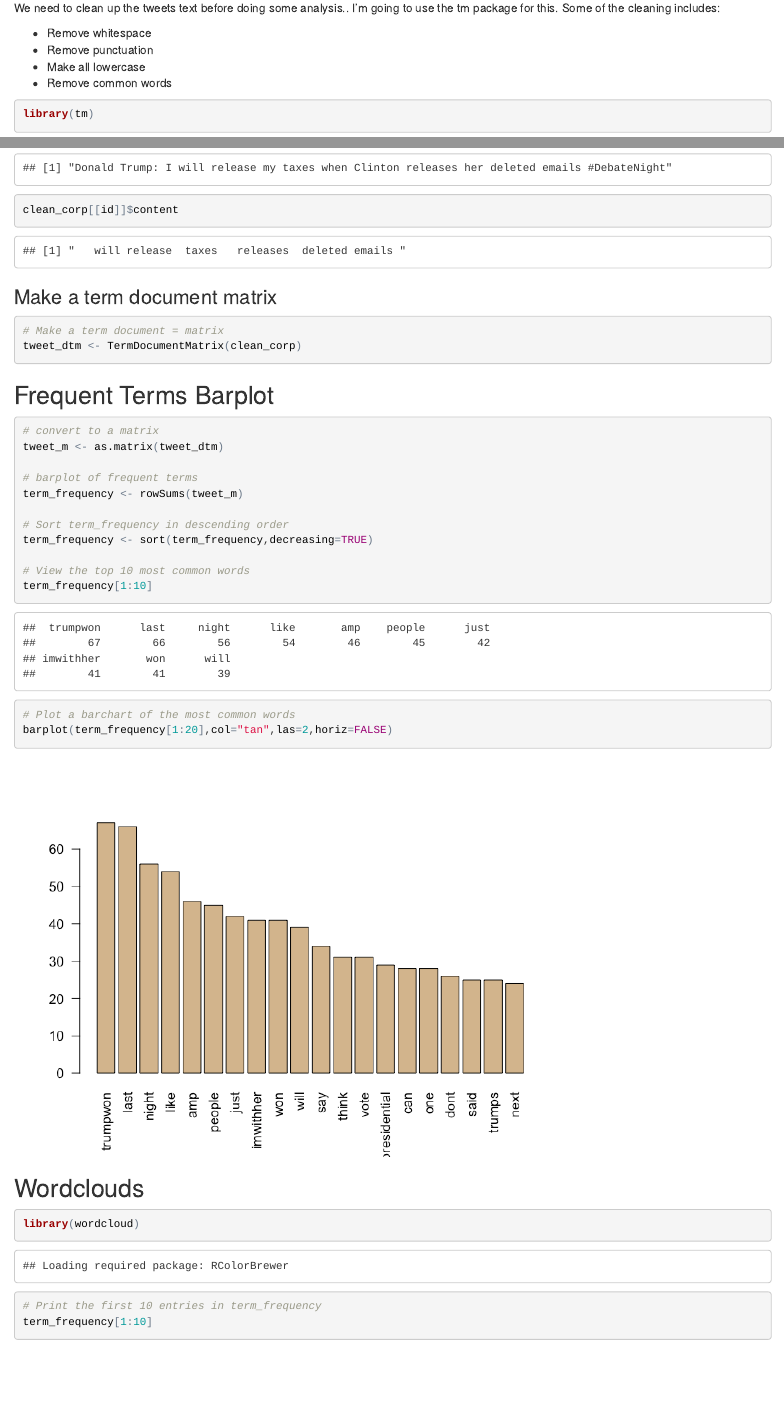
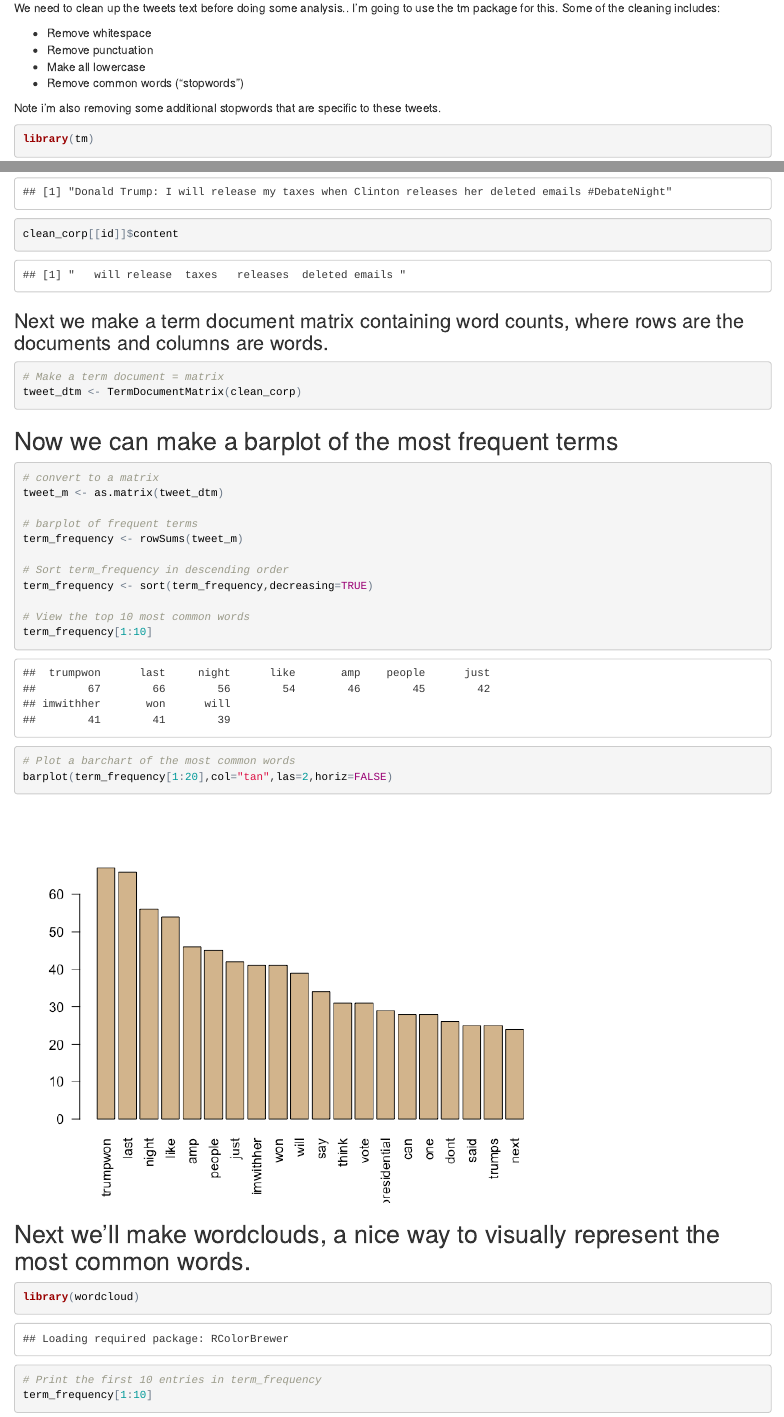
Before and after one commit to andypicke/Tweets_Analysis, an R Markdown document (Election_Tweets.Rmd): the page in a window 1100 px wide, from 2160 px down, and a second part further down, joined at a grey line. The pictures show the output file Election_Tweets.html that the author committed with the source, opened offline.

Commit message:
clean up a bit

````diff
--- a/Election_Tweets.Rmd
+++ b/Election_Tweets.Rmd
@@ -65,8 +65,9 @@ We need to clean up the tweets text before doing some analysis.. I'm going to us
 * Remove whitespace
 * Remove punctuation
 * Make all lowercase
-* Remove common words
+* Remove common words ("stopwords")
 
+Note i'm also removing some additional stopwords that are specific to these tweets.
 
 ```{r}
 library(tm)
@@ -97,13 +98,13 @@ tw2$text[id]
 clean_corp[[id]]$content
 ```
 
-### Make a term document matrix
+### Next we make a term document matrix containing word counts, where rows are the documents and columns are words.
 ```{r}
 # Make a term document = matrix
 tweet_dtm <- TermDocumentMatrix(clean_corp)
 ```
 
-## Frequent Terms Barplot
+## Now we can make a barplot of the most frequent terms
 ```{r}
 # convert to a matrix
 tweet_m <- as.matrix(tweet_dtm)
@@ -122,7 +123,7 @@ barplot(term_frequency[1:20],col="tan",las=2,horiz=FALSE)
 
 ```
 
-## Wordclouds
+## Next we'll make wordclouds, a nice way to visually represent the most common words.
 
 ```{r}
 library(wordcloud)
````
Also changed, not shown: Election_Tweets.html, Election_Tweets.md, Election_Tweets_files/figure-html/unnamed-chunk-10-1.png, Election_Tweets_files/figure-html/unnamed-chunk-11-1.png, Election_Tweets.Rmd (2 more changed lines).
